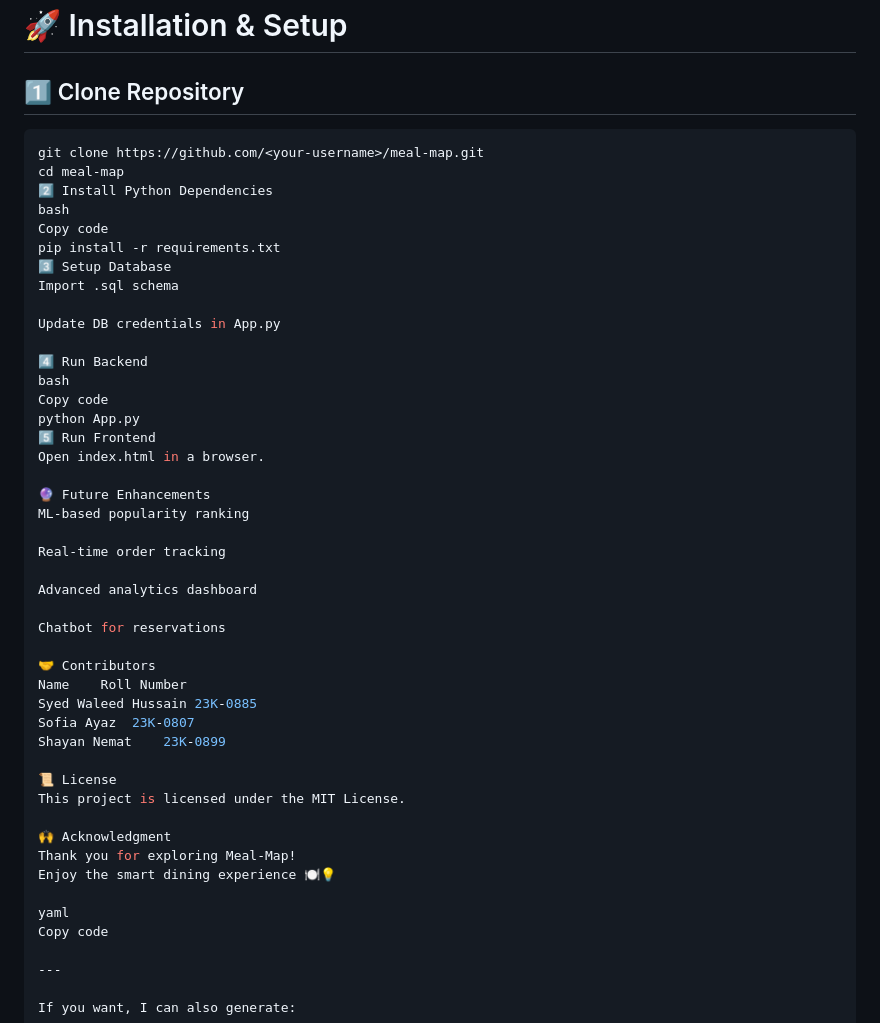
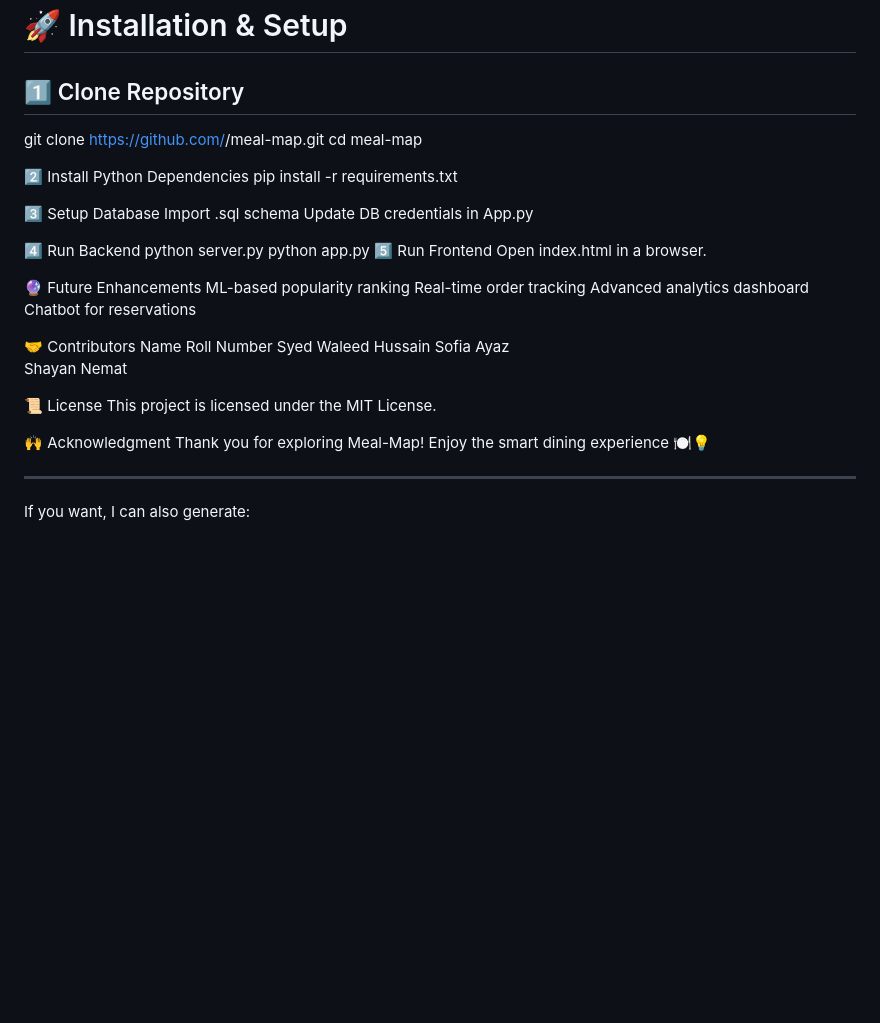
Before and after one commit to Syed-Waleed-Hussain/Smart_Restuarant_Finder_Meal-Map, a Markdown page: README.md, the part around the change printed below. GitHub-like rendering; blank space fills up the shorter version.

````diff
--- a/README.md
+++ b/README.md
@@ -219,39 +221,34 @@ The project includes complete UML documentation:
 # 🚀 Installation & Setup
 
 ## 1️⃣ Clone Repository
-```bash
+
 git clone https://github.com/<your-username>/meal-map.git
 cd meal-map
+
 2️⃣ Install Python Dependencies
-bash
-Copy code
 pip install -r requirements.txt
+
 3️⃣ Setup Database
 Import .sql schema
-
 Update DB credentials in App.py
 
 4️⃣ Run Backend
-bash
-Copy code
-python App.py
+python server.py
+python app.py
 5️⃣ Run Frontend
 Open index.html in a browser.
 
 🔮 Future Enhancements
 ML-based popularity ranking
-
 Real-time order tracking
-
 Advanced analytics dashboard
-
 Chatbot for reservations
 
 🤝 Contributors
 Name	Roll Number
-Syed Waleed Hussain	23K-0885
-Sofia Ayaz	23K-0807
-Shayan Nemat	23K-0899
+Syed Waleed Hussain
+Sofia Ayaz
+Shayan Nemat
 
 📜 License
 This project is licensed under the MIT License.
@@ -259,9 +256,6 @@ This project is licensed under the MIT License.
 🙌 Acknowledgment
 Thank you for exploring Meal-Map!
 Enjoy the smart dining experience 🍽️💡
-
-yaml
-Copy code
 
 ---
 
````
Also changed, not shown: other parts of README.md (+5 -3 lines).
